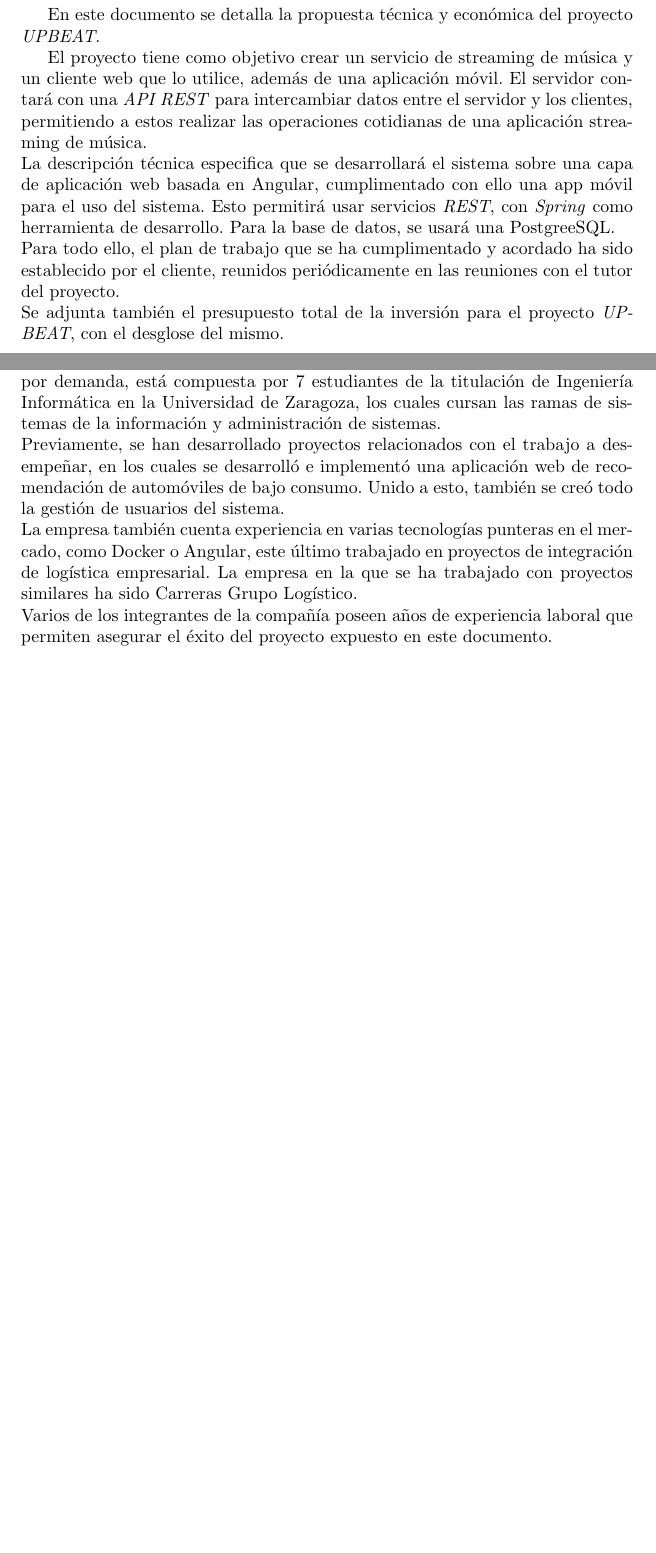
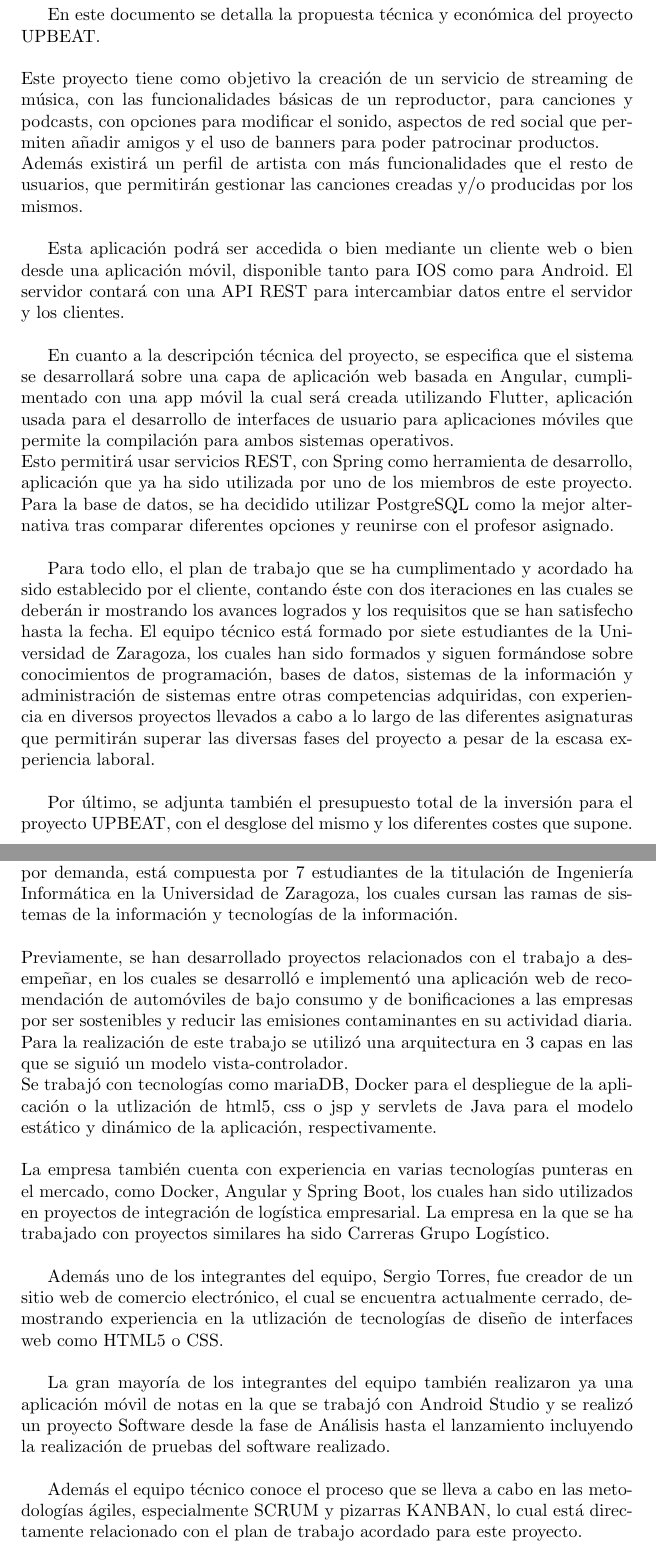
Before and after one commit to UNIZAR-30226-2020-03/Memoria, a LaTeX document (MemoriaTécnicaEconómica-1.tex): two parts of pages 2 and 9 of 11, joined at a grey line, cut so that both start at the same text, the shorter picture padded with empty space. Compiled offline with pdfLaTeX.

Commit message:
Propuesta Tecnica y Economica FINAL

```diff
--- a/MemoriaTécnicaEconómica-1.tex
+++ b/MemoriaTécnicaEconómica-1.tex
@@ -48,16 +48,19 @@ Sergio Torres Castillo \vspace{0.25cm}
 \maketitle
 \newpage
 \section*{Resumen ejecutivo}
-En este documento se detalla la propuesta técnica y económica del proyecto \textit{UPBEAT}.
+En este documento se detalla la propuesta técnica y económica del proyecto UPBEAT.\\  \hfill \break
+Este proyecto tiene como objetivo la creación de un servicio de streaming de música, con las funcionalidades básicas de un reproductor, para canciones y podcasts, con opciones para modificar el sonido, aspectos de red social que permiten añadir amigos y el uso de banners para poder patrocinar productos. \\
+Además existirá un perfil de artista con más funcionalidades que el resto de usuarios, que permitirán gestionar las canciones creadas y/o producidas por los mismos.\\
 
-El proyecto tiene como objetivo crear un servicio de streaming de música y un cliente web que lo utilice, además de una aplicación móvil. El servidor contará con una \textit{API REST} para intercambiar datos entre el servidor y los clientes, permitiendo a estos realizar las operaciones cotidianas de una aplicación streaming de música.
-\hfill\break
-La descripción técnica especifica que se desarrollará el sistema sobre una capa de aplicación web basada en Angular, cumplimentado con ello una app móvil para el uso del sistema.
-Esto permitirá usar servicios \textit{REST}, con \textit{Spring} como herramienta de desarrollo. Para la base de datos, se usará una PostgreeSQL.
-\hfill\break
-Para todo ello, el plan de trabajo que se ha cumplimentado y acordado ha sido establecido por el cliente, reunidos periódicamente en las reuniones con el tutor del proyecto.
-\hfill\break
-Se adjunta también el presupuesto total de la inversión para el proyecto \textit{UPBEAT}, con el desglose del mismo.
+Esta aplicación podrá ser accedida o bien mediante un cliente web o bien desde una aplicación móvil, disponible tanto para IOS como para Android. El servidor contará con una API REST para intercambiar datos entre el servidor y los clientes.\\
+
+En cuanto a la descripción técnica del proyecto, se especifica que el sistema se desarrollará sobre una capa de aplicación web basada en Angular, cumplimentado con una app móvil la cual será creada utilizando Flutter, aplicación usada para el desarrollo de interfaces de usuario para aplicaciones móviles que permite la compilación para ambos sistemas operativos.\\
+Esto permitirá usar servicios REST, con Spring como herramienta de desarrollo, aplicación que ya ha sido utilizada por uno de los miembros de este proyecto. Para la base de datos, se ha decidido utilizar PostgreSQL como la mejor alternativa tras comparar diferentes opciones y reunirse con el profesor asignado. \\
+
+Para todo ello, el plan de trabajo que se ha cumplimentado y acordado ha sido establecido por el cliente, contando éste con dos iteraciones en las cuales se deberán ir mostrando los avances logrados y los requisitos que se han satisfecho hasta la fecha.
+El equipo técnico está formado por siete estudiantes de la Universidad de Zaragoza, los cuales han sido formados y siguen formándose sobre conocimientos de programación, bases de datos, sistemas de la información y administración de sistemas entre otras competencias adquiridas, con experiencia en diversos proyectos llevados a cabo a lo largo de las diferentes asignaturas que permitirán superar las diversas fases del proyecto a pesar de la escasa experiencia laboral.\\
+
+Por último, se adjunta también el presupuesto total de la inversión para el proyecto UPBEAT, con el desglose del mismo y los diferentes costes que supone.
 
 \newpage
 \tableofcontents % si estas líneas se comentan, se eliminan los índices
@@ -224,16 +248,21 @@ Para el desarrollo de la aplicación móvil se usará \textit{Flutter}:
 \newpage
 
 \section{Equipo técnico encargado del proyecto}
-La empresa \textit{UPBEAT SA}, dedicada al desarrollo de proyectos de software por demanda, está compuesta por 7 estudiantes de la titulación de Ingeniería Informática en la Universidad de Zaragoza, los cuales cursan las ramas de sistemas de la información y administración de sistemas.
+La empresa \textit{UPBEAT SA}, dedicada al desarrollo de proyectos de software por demanda, está compuesta por 7 estudiantes de la titulación de Ingeniería Informática en la Universidad de Zaragoza, los cuales cursan las ramas de sistemas de la información y tecnologías de la información.
 \hfill \break
-Previamente, se han desarrollado proyectos relacionados con el trabajo a desempeñar, en los cuales se desarrolló e implementó una aplicación web de recomendación de automóviles de bajo consumo. Unido a esto, también se creó todo la gestión de usuarios del sistema.
+\\
+Previamente, se han desarrollado proyectos relacionados con el trabajo a desempeñar, en los cuales se desarrolló e implementó una aplicación web de recomendación de automóviles de bajo consumo y de bonificaciones a las empresas por ser sostenibles y reducir las emisiones contaminantes en su actividad diaria. Para la realización de este trabajo se utilizó una arquitectura en 3 capas en las que se siguió un modelo vista-controlador.\\ Se trabajó con tecnologías como mariaDB, Docker para el despliegue de la aplicación o la utlización de html5, css o jsp y servlets de Java para el modelo estático y dinámico de la aplicación, respectivamente.
 \hfill \break
-La empresa también cuenta experiencia en varias tecnologías punteras en el mercado, como Docker o Angular, este último trabajado en proyectos de integración de logística empresarial.
+\\
+La empresa también cuenta con experiencia en varias tecnologías punteras en el mercado, como Docker, Angular y Spring Boot, los cuales han sido utilizados en proyectos de integración de logística empresarial.
 La empresa en la que se ha trabajado con proyectos similares ha sido Carreras Grupo Logístico.
 \hfill \break
-Varios de los integrantes de la compañía poseen años de experiencia laboral que permiten asegurar el éxito del proyecto expuesto en este documento.
 
+Además uno de los integrantes del equipo, Sergio Torres, fue creador de un sitio web de comercio electrónico, el cual se encuentra actualmente cerrado, demostrando experiencia en la utlización de tecnologías de diseño de interfaces web como HTML5 o CSS.\\
 
+La gran mayoría de los integrantes del equipo también realizaron ya una aplicación móvil de notas en la que se trabajó con Android Studio y se realizó un proyecto Software desde la fase de Análisis hasta el lanzamiento incluyendo la realización de pruebas del software realizado.\\
+
+Además el equipo técnico conoce el proceso que se lleva a cabo en las metodologías ágiles, especialmente SCRUM y pizarras KANBAN, lo cual está directamente relacionado con el plan de trabajo acordado para este proyecto.
 \newpage
 
 \section{Presupuesto}
```
Also changed, not shown: MemoriaTécnicaEconómica-1.pdf, MemoriaTécnicaEconómica-1.tex (43 more changed lines), 2 other files.
